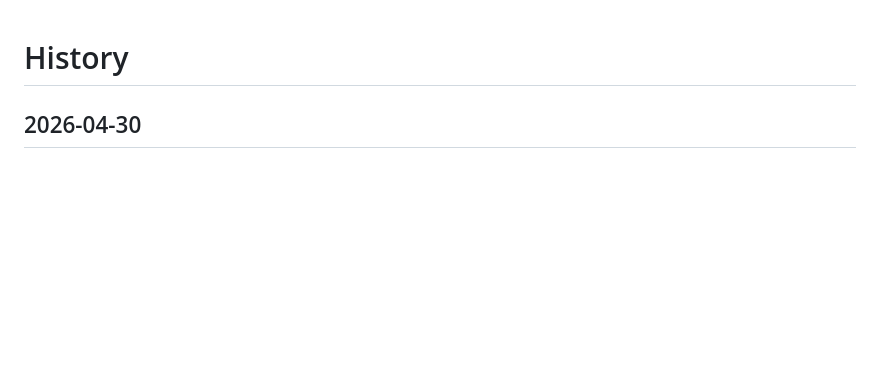
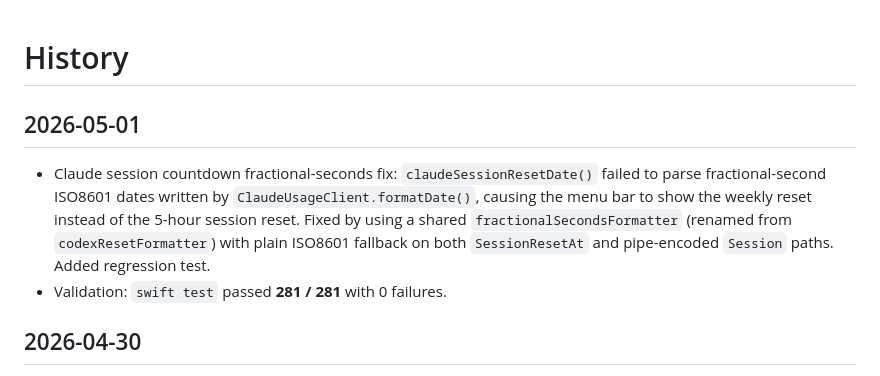
Before and after one commit to GeorgeQLe/pitwall, a Markdown page: tasks/history.md, the part around the change. Drawn GitHub-style; blank space fills up the shorter version.

```diff
--- a/tasks/history.md
+++ b/tasks/history.md
@@ -1,4 +1,9 @@
 # History
+
+## 2026-05-01
+
+- Claude session countdown fractional-seconds fix: `claudeSessionResetDate()` failed to parse fractional-second ISO8601 dates written by `ClaudeUsageClient.formatDate()`, causing the menu bar to show the weekly reset instead of the 5-hour session reset. Fixed by using a shared `fractionalSecondsFormatter` (renamed from `codexResetFormatter`) with plain ISO8601 fallback on both `SessionResetAt` and pipe-encoded `Session` paths. Added regression test.
+- Validation: `swift test` passed **281 / 281** with 0 failures.
 
 ## 2026-04-30
 
```
Also changed, not shown: CLAUDE.md (+1 -1 lines), tasks/todo.md (+11 -0 lines).
